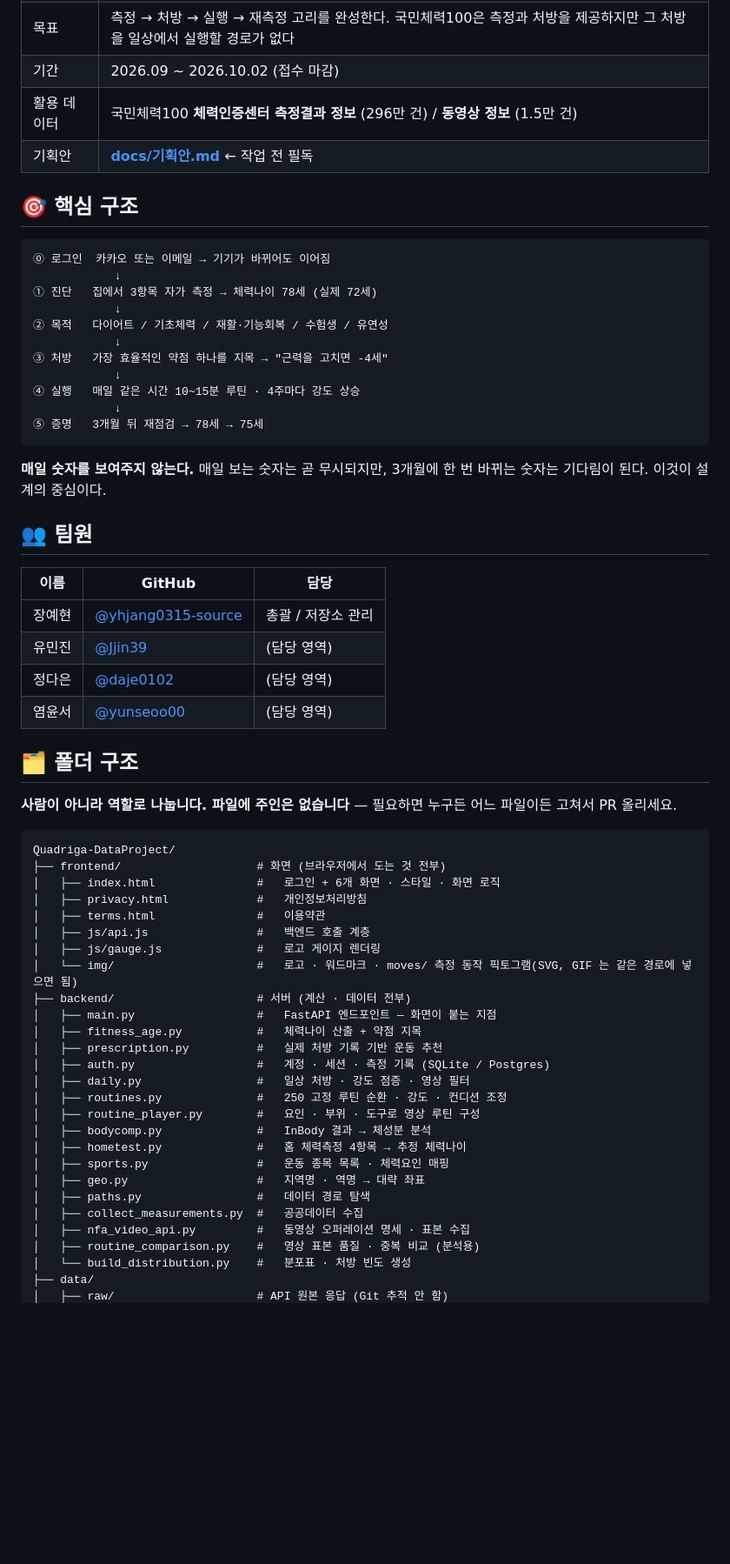
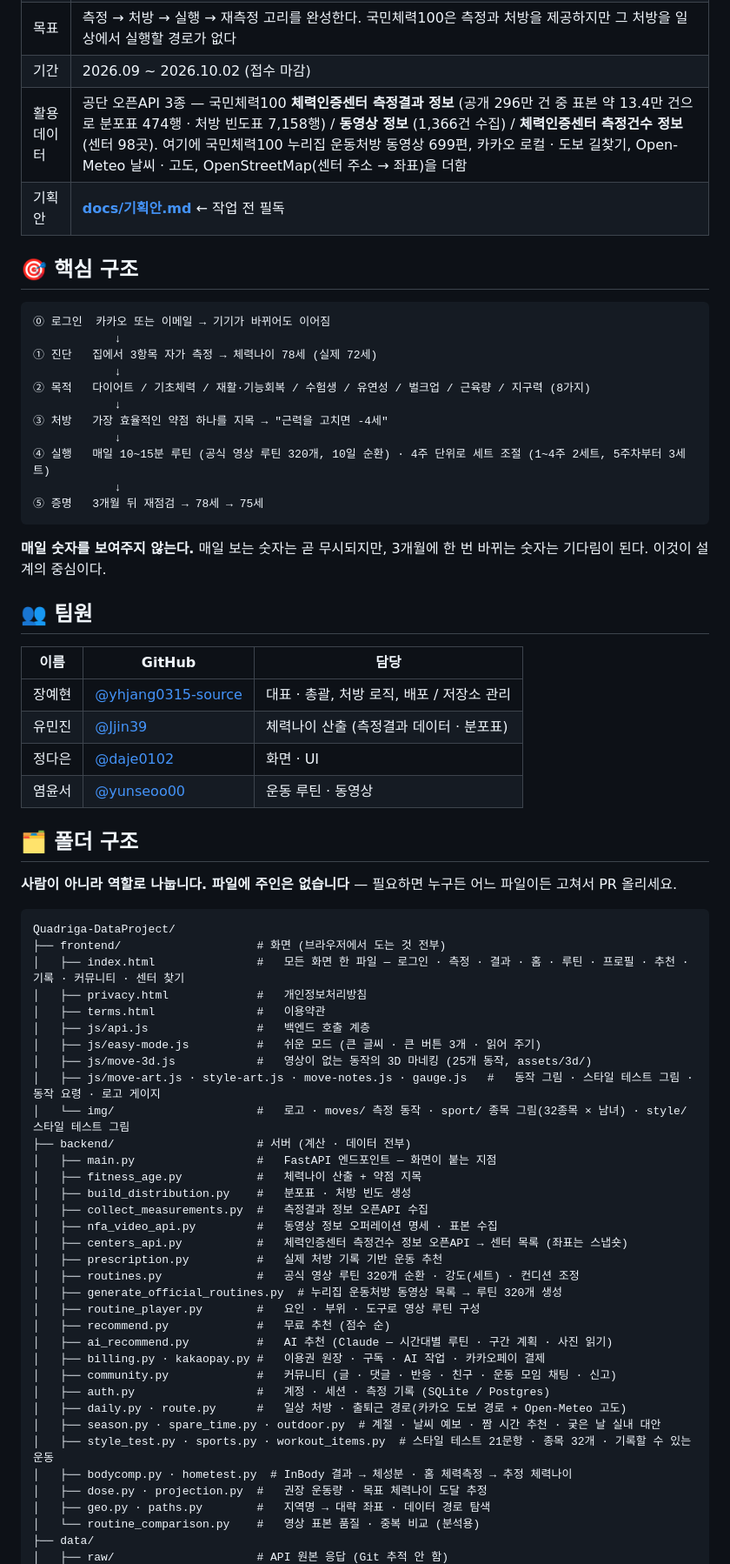
Before and after one commit to QuadrigaProj/Quadriga-DataProject, a Markdown page: README.md, the part around one of its changes. Shown at 87% size. Rendered like a GitHub page; blank space fills up the shorter version.

````diff
--- a/README.md
+++ b/README.md
@@ -15,7 +18,7 @@
 | 공모전 | 2026년 국민체육진흥공단 공공데이터 활용 경진대회 · 서비스(웹/앱) 개발 부문 |
 | 목표 | 측정 → 처방 → 실행 → 재측정 고리를 완성한다. 국민체력100은 측정과 처방을 제공하지만 그 처방을 일상에서 실행할 경로가 없다 |
 | 기간 | 2026.09 ~ 2026.10.02 (접수 마감) |
-| 활용 데이터 | 국민체력100 **체력인증센터 측정결과 정보** (296만 건) / **동영상 정보** (1.5만 건) |
+| 활용 데이터 | 공단 오픈API 3종 — 국민체력100 **체력인증센터 측정결과 정보** (공개 296만 건 중 표본 약 13.4만 건으로 분포표 474행 · 처방 빈도표 7,158행) / **동영상 정보** (1,366건 수집) / **체력인증센터 측정건수 정보** (센터 98곳). 여기에 국민체력100 누리집 운동처방 동영상 699편, 카카오 로컬 · 도보 길찾기, Open-Meteo 날씨 · 고도, OpenStreetMap(센터 주소 → 좌표)을 더함 |
 | 기획안 | **[docs/기획안.md](./docs/기획안.md)** ← 작업 전 필독 |
 
 ## 🎯 핵심 구조
@@ -25,11 +28,11 @@
             ↓
 ① 진단   집에서 3항목 자가 측정 → 체력나이 78세 (실제 72세)
             ↓
-② 목적   다이어트 / 기초체력 / 재활·기능회복 / 수험생 / 유연성
+② 목적   다이어트 / 기초체력 / 재활·기능회복 / 수험생 / 유연성 / 벌크업 / 근육량 / 지구력 (8가지)
             ↓
 ③ 처방   가장 효율적인 약점 하나를 지목 → "근력을 고치면 -4세"
             ↓
-④ 실행   매일 같은 시간 10~15분 루틴 · 4주마다 강도 상승
+④ 실행   매일 10~15분 루틴 (공식 영상 루틴 320개, 10일 순환) · 4주 단위로 세트 조절 (1~4주 2세트, 5주차부터 3세트)
             ↓
 ⑤ 증명   3개월 뒤 재점검 → 78세 → 75세
 ```
@@ -41,10 +44,10 @@
 
 | 이름 | GitHub | 담당 |
 |---|---|---|
-| 장예현 | [@yhjang0315-source](https://github.com/yhjang0315-source) | 총괄 / 저장소 관리 |
-| 유민진 | [@Jjin39](https://github.com/Jjin39) | (담당 영역) |
-| 정다은 | [@daje0102](https://github.com/daje0102) | (담당 영역) |
-| 염윤서 | [@yunseoo00](https://github.com/yunseoo00) | (담당 영역) |
+| 장예현 | [@yhjang0315-source](https://github.com/yhjang0315-source) | 대표 · 총괄, 처방 로직, 배포 / 저장소 관리 |
+| 유민진 | [@Jjin39](https://github.com/Jjin39) | 체력나이 산출 (측정결과 데이터 · 분포표) |
+| 정다은 | [@daje0102](https://github.com/daje0102) | 화면 · UI |
+| 염윤서 | [@yunseoo00](https://github.com/yunseoo00) | 운동 루틴 · 동영상 |
 
 ## 🗂 폴더 구조
 
@@ -53,28 +56,36 @@
 ```
 Quadriga-DataProject/
 ├── frontend/                    # 화면 (브라우저에서 도는 것 전부)
-│   ├── index.html               #   로그인 + 6개 화면 · 스타일 · 화면 로직
+│   ├── index.html               #   모든 화면 한 파일 — 로그인 · 측정 · 결과 · 홈 · 루틴 · 프로필 · 추천 · 기록 · 커뮤니티 · 센터 찾기
 │   ├── privacy.html             #   개인정보처리방침
 │   ├── terms.html               #   이용약관
 │   ├── js/api.js                #   백엔드 호출 계층
-│   ├── js/gauge.js              #   로고 게이지 렌더링
-│   └── img/                     #   로고 · 워드마크 · moves/ 측정 동작 픽토그램(SVG, GIF 는 같은 경로에 넣으면 됨)
+│   ├── js/easy-mode.js          #   쉬운 모드 (큰 글씨 · 큰 버튼 3개 · 읽어 주기)
+│   ├── js/move-3d.js            #   영상이 없는 동작의 3D 마네킹 (25개 동작, assets/3d/)
+│   ├── js/move-art.js · style-art.js · move-notes.js · gauge.js   #   동작 그림 · 스타일 테스트 그림 · 동작 요령 · 로고 게이지
+│   └── img/                     #   로고 · moves/ 측정 동작 · sport/ 종목 그림(32종목 × 남녀) · style/ 스타일 테스트 그림
 ├── backend/                     # 서버 (계산 · 데이터 전부)
 │   ├── main.py                  #   FastAPI 엔드포인트 — 화면이 붙는 지점
 │   ├── fitness_age.py           #   체력나이 산출 + 약점 지목
+│   ├── build_distribution.py    #   분포표 · 처방 빈도 생성
+│   ├── collect_measurements.py  #   측정결과 정보 오픈API 수집
+│   ├── nfa_video_api.py         #   동영상 정보 오퍼레이션 명세 · 표본 수집
+│   ├── centers_api.py           #   체력인증센터 측정건수 정보 오픈API → 센터 목록 (좌표는 스냅숏)
 │   ├── prescription.py          #   실제 처방 기록 기반 운동 추천
+│   ├── routines.py              #   공식 영상 루틴 320개 순환 · 강도(세트) · 컨디션 조정
+│   ├── generate_official_routines.py  # 누리집 운동처방 동영상 목록 → 루틴 320개 생성
+│   ├── routine_player.py        #   요인 · 부위 · 도구로 영상 루틴 구성
+│   ├── recommend.py             #   무료 추천 (점수 순)
+│   ├── ai_recommend.py          #   AI 추천 (Claude — 시간대별 루틴 · 구간 계획 · 사진 읽기)
+│   ├── billing.py · kakaopay.py #   이용권 원장 · 구독 · AI 작업 · 카카오페이 결제
+│   ├── community.py             #   커뮤니티 (글 · 댓글 · 반응 · 친구 · 운동 모임 채팅 · 신고)
 │   ├── auth.py                  #   계정 · 세션 · 측정 기록 (SQLite / Postgres)
-│   ├── daily.py                 #   일상 처방 · 강도 점증 · 영상 필터
-│   ├── routines.py              #   250 고정 루틴 순환 · 강도 · 컨디션 조정
-│   ├── routine_player.py        #   요인 · 부위 · 도구로 영상 루틴 구성
-│   ├── bodycomp.py              #   InBody 결과 → 체성분 분석
-│   ├── hometest.py              #   홈 체력측정 4항목 → 추정 체력나이
-│   ├── sports.py                #   운동 종목 목록 · 체력요인 매핑
-│   ├── geo.py                   #   지역명 · 역명 → 대략 좌표
-│   ├── paths.py                 #   데이터 경로 탐색
-│   ├── collect_measurements.py  #   공공데이터 수집
-│   ├── nfa_video_api.py         #   동영상 오퍼레이션 명세 · 표본 수집
-│   ├── routine_comparison.py    #   영상 표본 품질 · 중복 비교 (분석용)
-│   └── build_distribution.py    #   분포표 · 처방 빈도 생성
+│   ├── daily.py · route.py      #   일상 처방 · 출퇴근 경로(카카오 도보 경로 + Open-Meteo 고도)
+│   ├── season.py · spare_time.py · outdoor.py  # 계절 · 날씨 예보 · 짬 시간 추천 · 궂은 날 실내 대안
+│   ├── style_test.py · sports.py · workout_items.py  # 스타일 테스트 21문항 · 종목 32개 · 기록할 수 있는 운동
+│   ├── bodycomp.py · hometest.py  # InBody 결과 → 체성분 · 홈 체력측정 → 추정 체력나이
+│   ├── dose.py · projection.py  #   권장 운동량 · 목표 체력나이 도달 추정
+│   ├── geo.py · paths.py        #   지역명 → 대략 좌표 · 데이터 경로 탐색
+│   └── routine_comparison.py    #   영상 표본 품질 · 중복 비교 (분석용)
 ├── data/
 │   ├── raw/                     # API 원본 응답 (Git 추적 안 함)
````
Also changed, not shown: other parts of README.md (+51 -29 lines).
